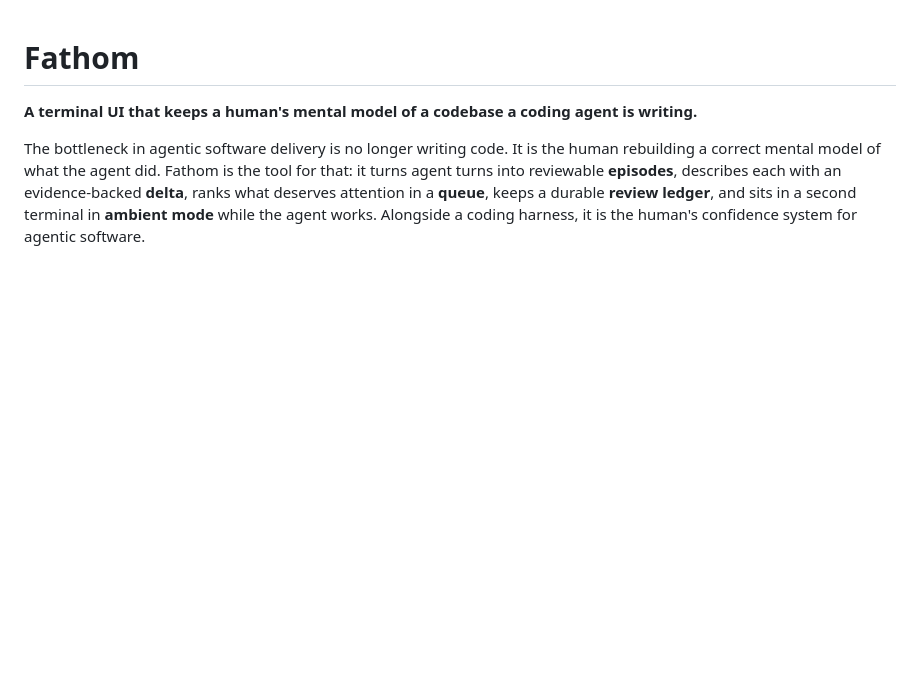
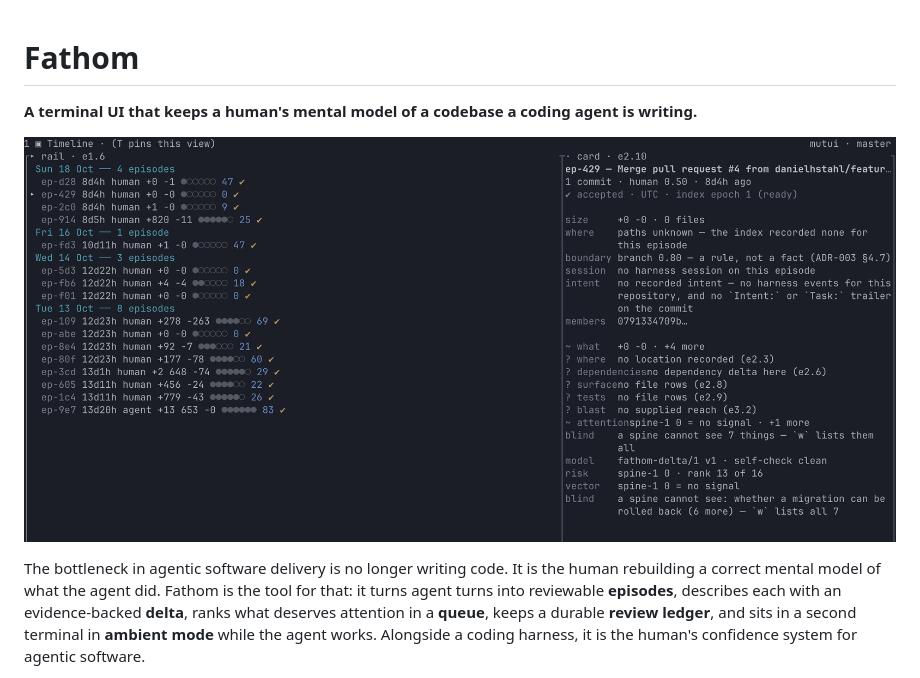
Before and after one commit to danielhstahl/fathom, a Markdown page: README.md, the part around the change. Drawn GitHub-style; pictures changed too: docs/screenshots/fathom.png (added); blank space fills up the shorter version.

Commit message:
added screenshot

```diff
--- a/README.md
+++ b/README.md
@@ -1,6 +1,8 @@
 # Fathom
 
 **A terminal UI that keeps a human's mental model of a codebase a coding agent is writing.**
+
+![Fathom screenshot](./docs/screenshots/fathom.png)
 
 The bottleneck in agentic software delivery is no longer writing code. It is the human rebuilding a
 correct mental model of what the agent did. Fathom is the tool for that: it turns agent turns into
```
Also changed, not shown: 2 other files.
